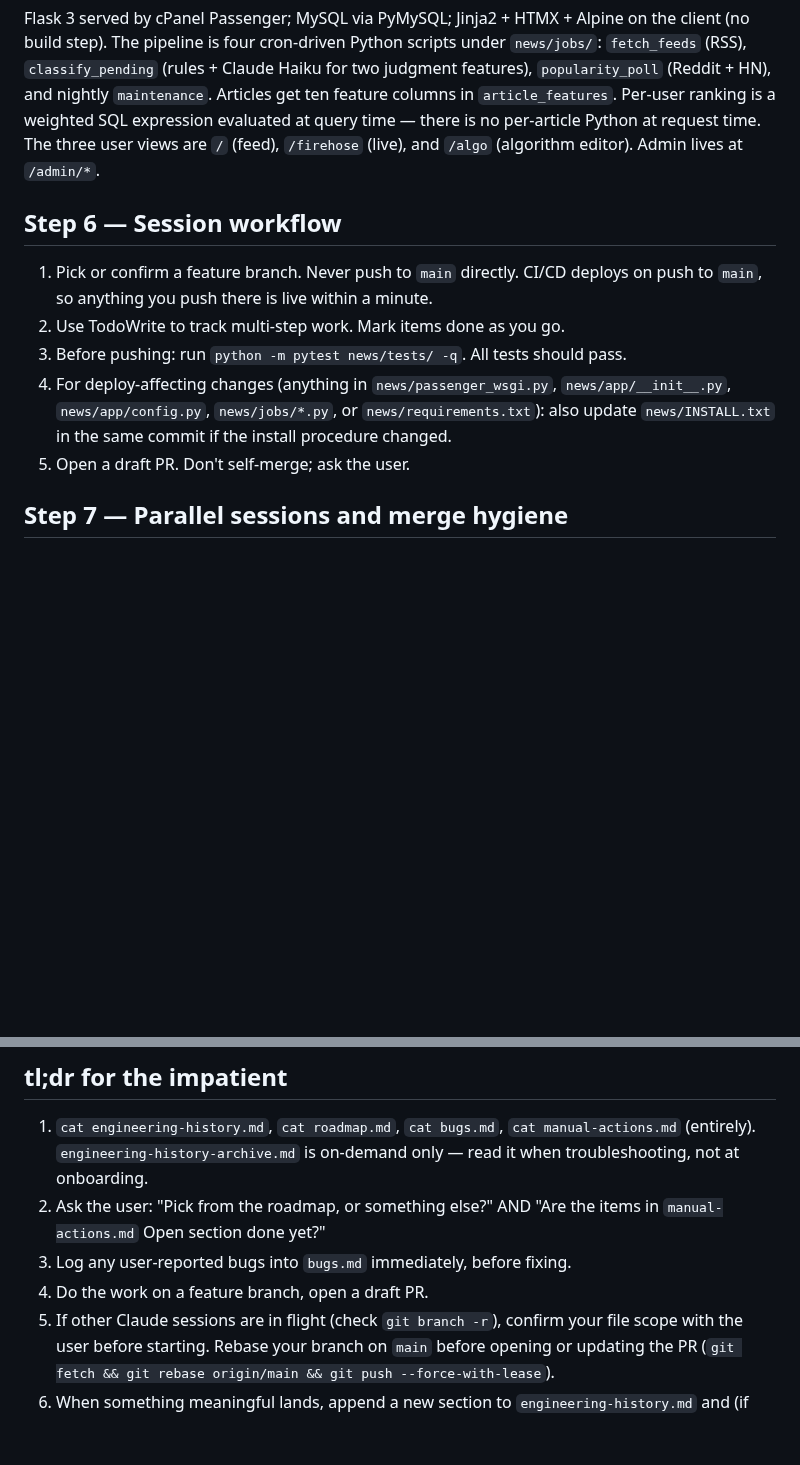
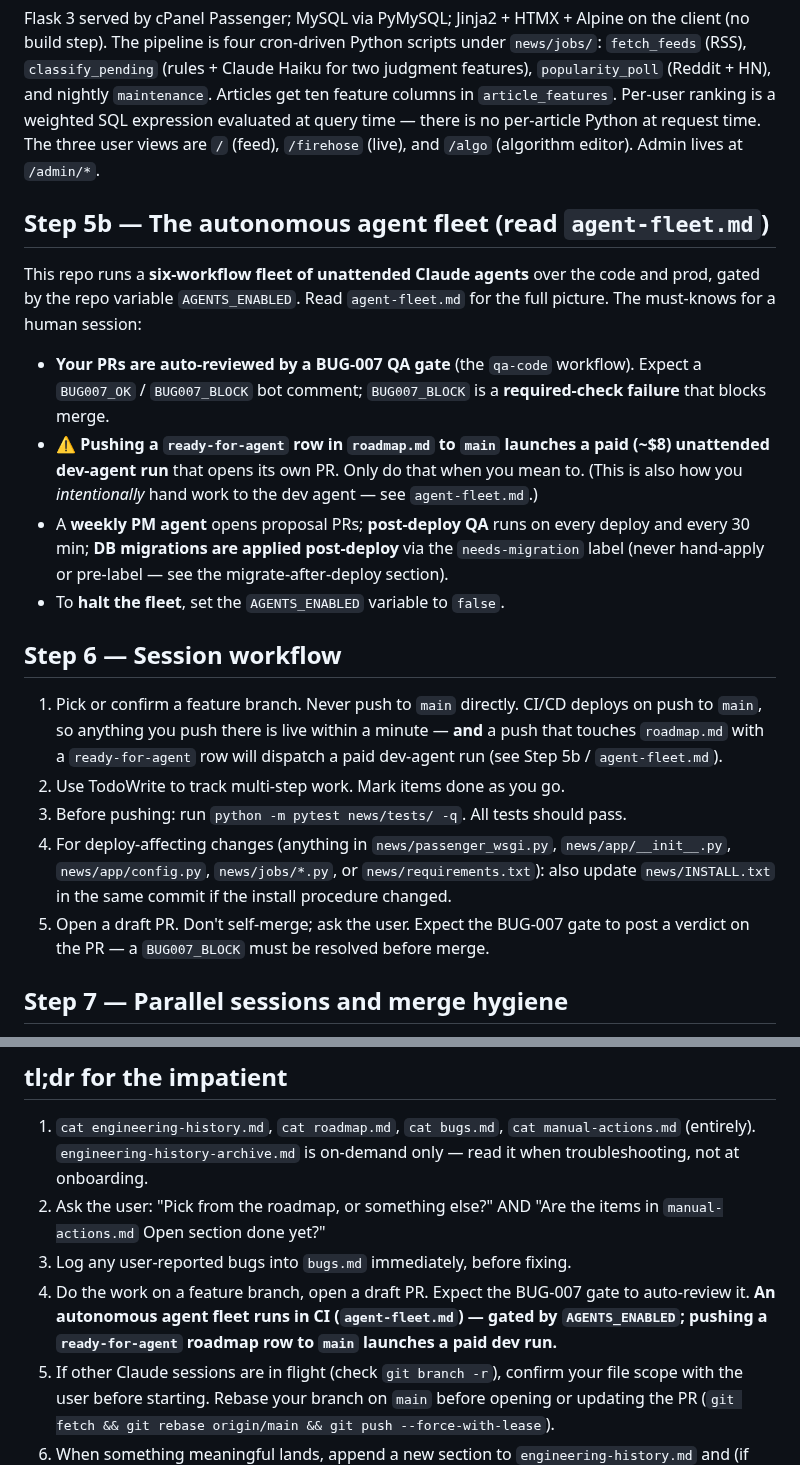
Before and after one commit to mhittle/sauce.ai, a Markdown page: new-engineering-session-instructions.md, 2 parts joined by grey strips. Rendered like a GitHub page; blank space fills up the shorter version.

```diff
--- a/new-engineering-session-instructions.md
+++ b/new-engineering-session-instructions.md
@@ -83,11 +83,32 @@ ranking is a weighted SQL expression evaluated at query time — there is no
 per-article Python at request time. The three user views are `/` (feed),
 `/firehose` (live), and `/algo` (algorithm editor). Admin lives at `/admin/*`.
 
+## Step 5b — The autonomous agent fleet (read `agent-fleet.md`)
+
+This repo runs a **six-workflow fleet of unattended Claude agents** over
+the code and prod, gated by the repo variable `AGENTS_ENABLED`. Read
+`agent-fleet.md` for the full picture. The must-knows for a human session:
+
+- **Your PRs are auto-reviewed by a BUG-007 QA gate** (the `qa-code`
+  workflow). Expect a `BUG007_OK` / `BUG007_BLOCK` bot comment;
+  `BUG007_BLOCK` is a **required-check failure** that blocks merge.
+- ⚠️ **Pushing a `ready-for-agent` row in `roadmap.md` to `main` launches
+  a paid (~$8) unattended dev-agent run** that opens its own PR. Only do
+  that when you mean to. (This is also how you *intentionally* hand work
+  to the dev agent — see `agent-fleet.md`.)
+- A **weekly PM agent** opens proposal PRs; **post-deploy QA** runs on
+  every deploy and every 30 min; **DB migrations are applied
+  post-deploy** via the `needs-migration` label (never hand-apply or
+  pre-label — see the migrate-after-deploy section).
+- To **halt the fleet**, set the `AGENTS_ENABLED` variable to `false`.
+
 ## Step 6 — Session workflow
 
 1. Pick or confirm a feature branch. Never push to `main` directly. CI/CD
    deploys on push to `main`, so anything you push there is live within a
-   minute.
+   minute — **and** a push that touches `roadmap.md` with a
+   `ready-for-agent` row will dispatch a paid dev-agent run (see Step 5b /
+   `agent-fleet.md`).
 2. Use TodoWrite to track multi-step work. Mark items done as you go.
 3. Before pushing: run `python -m pytest news/tests/ -q`. All tests should
    pass.
@@ -95,7 +116,9 @@ per-article Python at request time. The three user views are `/` (feed),
    `news/app/__init__.py`, `news/app/config.py`, `news/jobs/*.py`, or
    `news/requirements.txt`): also update `news/INSTALL.txt` in the same
    commit if the install procedure changed.
-5. Open a draft PR. Don't self-merge; ask the user.
+5. Open a draft PR. Don't self-merge; ask the user. Expect the BUG-007
+   gate to post a verdict on the PR — a `BUG007_BLOCK` must be resolved
+   before merge.
 
 ## Step 7 — Parallel sessions and merge hygiene
 
@@ -299,7 +322,10 @@ Don't assume; let them decide.
 2. Ask the user: "Pick from the roadmap, or something else?" AND
    "Are the items in `manual-actions.md` Open section done yet?"
 3. Log any user-reported bugs into `bugs.md` immediately, before fixing.
-4. Do the work on a feature branch, open a draft PR.
+4. Do the work on a feature branch, open a draft PR. Expect the BUG-007
+   gate to auto-review it. **An autonomous agent fleet runs in CI
+   (`agent-fleet.md`) — gated by `AGENTS_ENABLED`; pushing a
+   `ready-for-agent` roadmap row to `main` launches a paid dev run.**
 5. If other Claude sessions are in flight (check `git branch -r`),
    confirm your file scope with the user before starting. Rebase your
    branch on `main` before opening or updating the PR
```
Also changed, not shown: agent-fleet.md (added, +166 -0 lines), engineering-session-wrapup.md (+18 -0 lines).
